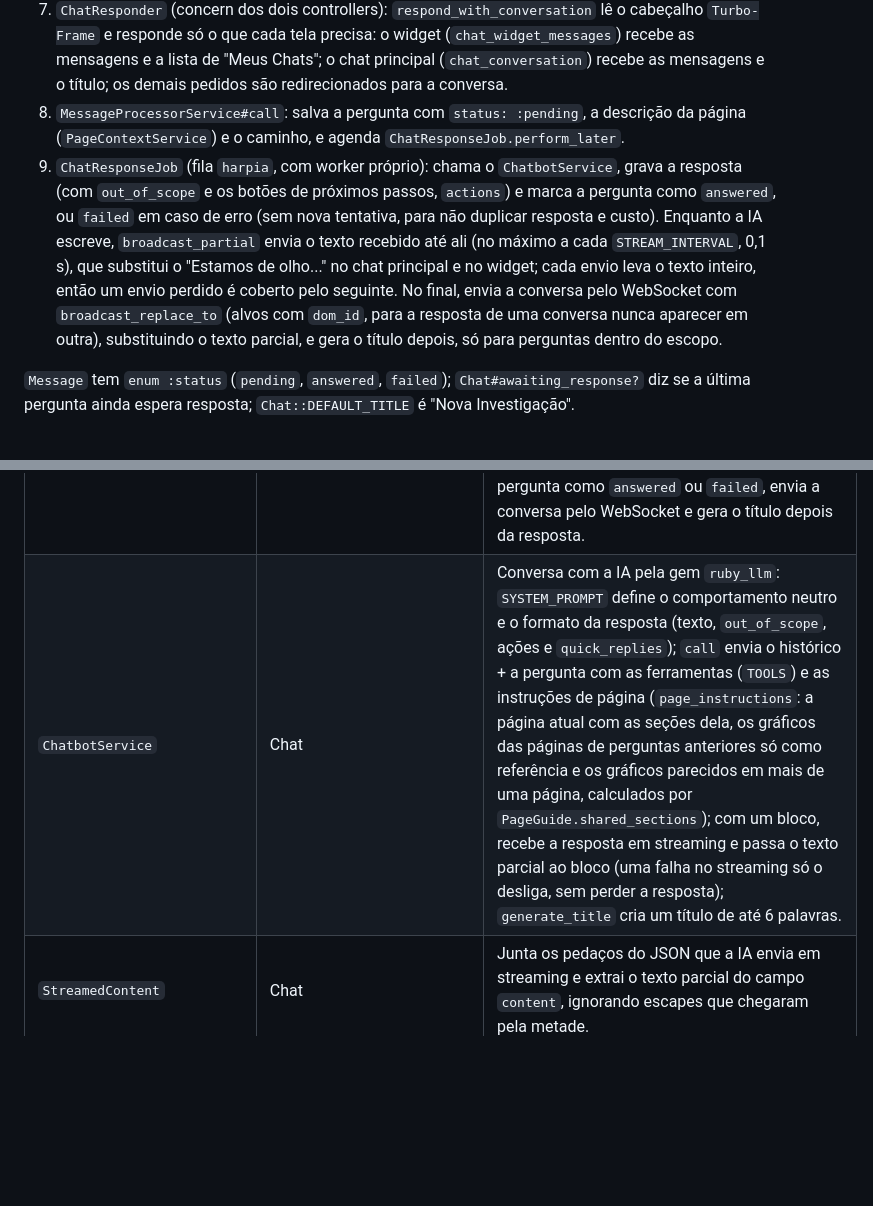
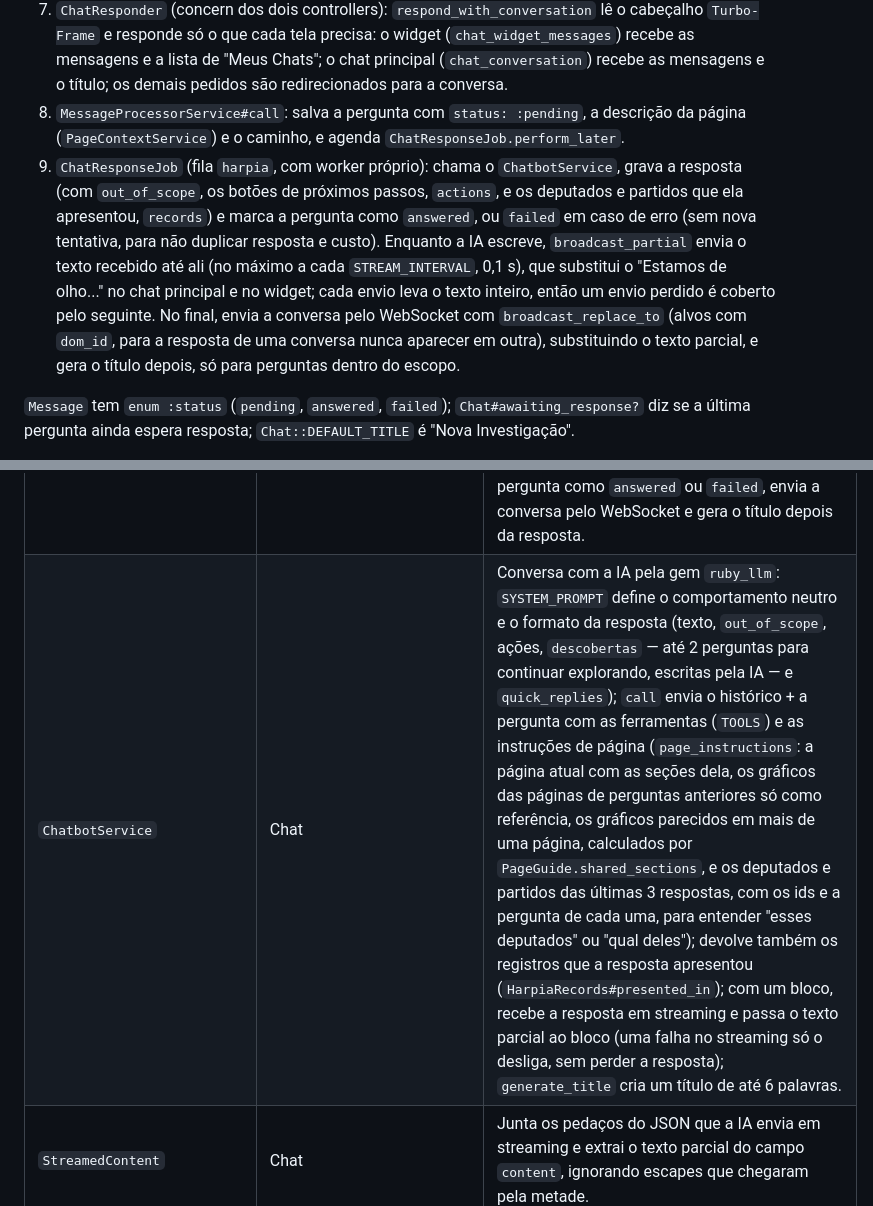
Before and after one commit to CodeSuavio/harp_ia, a Markdown page: README.md, 2 parts joined by grey strips. Rendered like a GitHub page; blank space fills up the shorter version.

```diff
--- a/README.md
+++ b/README.md
@@ -542,7 +542,7 @@ São as únicas páginas que exigem login (`before_action :authenticate_user!`).
 6. `MessagesController#create`: monta a mensagem com `Message.new` só para o `authorize` (`MessagePolicy#create?` checa se o chat é do usuário). Uma pergunta por vez: se `@chat.awaiting_response?`, responde "Aguarde a Harpia terminar a resposta anterior". `message_params` aceita só `content` e `page_path`. `rescue ActiveRecord::RecordInvalid` mostra "Não foi possível enviar a mensagem".
 7. `ChatResponder` (concern dos dois controllers): `respond_with_conversation` lê o cabeçalho `Turbo-Frame` e responde só o que cada tela precisa: o widget (`chat_widget_messages`) recebe as mensagens e a lista de "Meus Chats"; o chat principal (`chat_conversation`) recebe as mensagens e o título; os demais pedidos são redirecionados para a conversa.
 8. `MessageProcessorService#call`: salva a pergunta com `status: :pending`, a descrição da página (`PageContextService`) e o caminho, e agenda `ChatResponseJob.perform_later`.
-9. `ChatResponseJob` (fila `harpia`, com worker próprio): chama o `ChatbotService`, grava a resposta (com `out_of_scope` e os botões de próximos passos, `actions`) e marca a pergunta como `answered`, ou `failed` em caso de erro (sem nova tentativa, para não duplicar resposta e custo). Enquanto a IA escreve, `broadcast_partial` envia o texto recebido até ali (no máximo a cada `STREAM_INTERVAL`, 0,1 s), que substitui o "Estamos de olho..." no chat principal e no widget; cada envio leva o texto inteiro, então um envio perdido é coberto pelo seguinte. No final, envia a conversa pelo WebSocket com `broadcast_replace_to` (alvos com `dom_id`, para a resposta de uma conversa nunca aparecer em outra), substituindo o texto parcial, e gera o título depois, só para perguntas dentro do escopo.
+9. `ChatResponseJob` (fila `harpia`, com worker próprio): chama o `ChatbotService`, grava a resposta (com `out_of_scope`, os botões de próximos passos, `actions`, e os deputados e partidos que ela apresentou, `records`) e marca a pergunta como `answered`, ou `failed` em caso de erro (sem nova tentativa, para não duplicar resposta e custo). Enquanto a IA escreve, `broadcast_partial` envia o texto recebido até ali (no máximo a cada `STREAM_INTERVAL`, 0,1 s), que substitui o "Estamos de olho..." no chat principal e no widget; cada envio leva o texto inteiro, então um envio perdido é coberto pelo seguinte. No final, envia a conversa pelo WebSocket com `broadcast_replace_to` (alvos com `dom_id`, para a resposta de uma conversa nunca aparecer em outra), substituindo o texto parcial, e gera o título depois, só para perguntas dentro do escopo.
 
 `Message` tem `enum :status` (`pending`, `answered`, `failed`); `Chat#awaiting_response?` diz se a última pergunta ainda espera resposta; `Chat::DEFAULT_TITLE` é "Nova Investigação".
 
@@ -592,7 +592,7 @@ Services e queries guardam as contas que várias páginas usam; helpers formatam
 | `PollBreakdown` | Detalhe da votação | Placar total (`tally`), por partido (`by_party`), unanimidade e dissidentes. |
 | `MessageProcessorService` | Chat | Salva a pergunta como `pending`, com a página de origem (`PageContextService`), e agenda `ChatResponseJob`. |
 | `ChatResponseJob` | Chat (fila `harpia`) | Gera a resposta em segundo plano, mostra o texto aos poucos enquanto a IA escreve (`broadcast_partial`), grava a mensagem da IA (com `out_of_scope` e `actions`), marca a pergunta como `answered` ou `failed`, envia a conversa pelo WebSocket e gera o título depois da resposta. |
-| `ChatbotService` | Chat | Conversa com a IA pela gem `ruby_llm`: `SYSTEM_PROMPT` define o comportamento neutro e o formato da resposta (texto, `out_of_scope`, ações e `quick_replies`); `call` envia o histórico + a pergunta com as ferramentas (`TOOLS`) e as instruções de página (`page_instructions`: a página atual com as seções dela, os gráficos das páginas de perguntas anteriores só como referência e os gráficos parecidos em mais de uma página, calculados por `PageGuide.shared_sections`); com um bloco, recebe a resposta em streaming e passa o texto parcial ao bloco (uma falha no streaming só o desliga, sem perder a resposta); `generate_title` cria um título de até 6 palavras. |
+| `ChatbotService` | Chat | Conversa com a IA pela gem `ruby_llm`: `SYSTEM_PROMPT` define o comportamento neutro e o formato da resposta (texto, `out_of_scope`, ações, `descobertas` — até 2 perguntas para continuar explorando, escritas pela IA — e `quick_replies`); `call` envia o histórico + a pergunta com as ferramentas (`TOOLS`) e as instruções de página (`page_instructions`: a página atual com as seções dela, os gráficos das páginas de perguntas anteriores só como referência, os gráficos parecidos em mais de uma página, calculados por `PageGuide.shared_sections`, e os deputados e partidos das últimas 3 respostas, com os ids e a pergunta de cada uma, para entender "esses deputados" ou "qual deles"); devolve também os registros que a resposta apresentou (`HarpiaRecords#presented_in`); com um bloco, recebe a resposta em streaming e passa o texto parcial ao bloco (uma falha no streaming só o desliga, sem perder a resposta); `generate_title` cria um título de até 6 palavras. |
 | `StreamedContent` | Chat | Junta os pedaços do JSON que a IA envia em streaming e extrai o texto parcial do campo `content`, ignorando escapes que chegaram pela metade. |
 | `PageContextService` | Chat | Descreve para a IA a página em que o usuário está, a partir do caminho enviado pelo widget (ex.: `/deputies/12?tab=expenses`), para entender "este deputado" ou "esse alerta". `guide` devolve o `PageGuide` da página, quando ela tem gráficos mapeados. Os filtros vão como na URL, mas com o partido pela sigla (`party=PL`), como a Harpia o informa às ferramentas. |
 | `PageGuide` | Chat | Gráficos de cada página (`GUIDES`), para a Harpia reconhecer o gráfico citado ("o mapa de posicionamento", "o quadro azul"). Separa identificar o gráfico de consultar os números: `data` indica a ferramenta com os números (`party_comparison`, `deputy_panorama`, `selection_comparison`), ou `nil` quando ainda não há. As comparações por seleção (`selection: true`) só valem como página atual ou anterior: o conteúdo depende dos escolhidos, então ficam fora dos gráficos conhecidos em qualquer pergunta (`with_data`). `text` é o guia da página atual; `summary`, o resumo das páginas anteriores; `shared_sections`, as seções presentes em mais de uma página (pelo id da seção, como `blocs`), que a Harpia recebe como gráficos parecidos fora de uma página com gráficos. As seções vêm de `PartyComparison::SECTIONS` e `DeputyPanorama::SECTIONS`, os mesmos textos que as páginas exibem. |
```
Also changed, not shown: other parts of README.md (+3 -2 lines).
